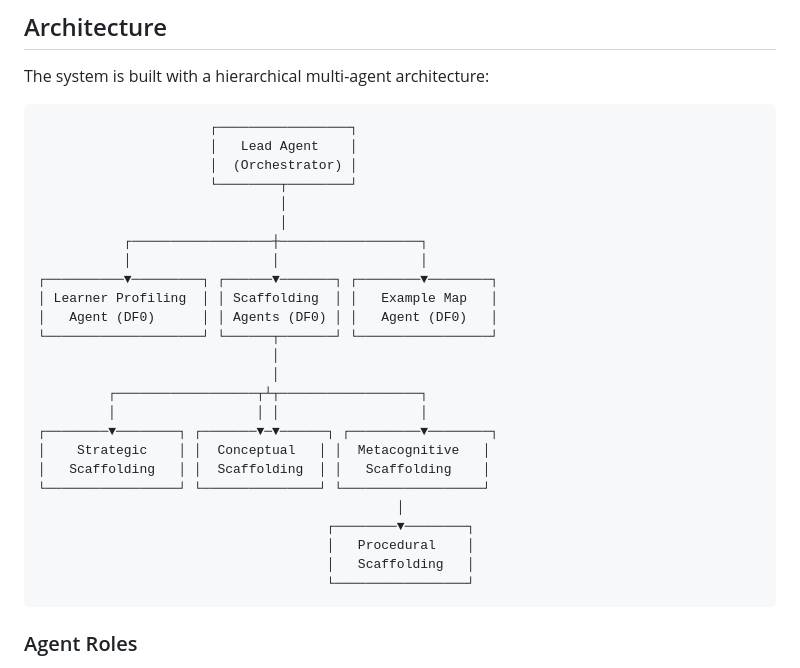
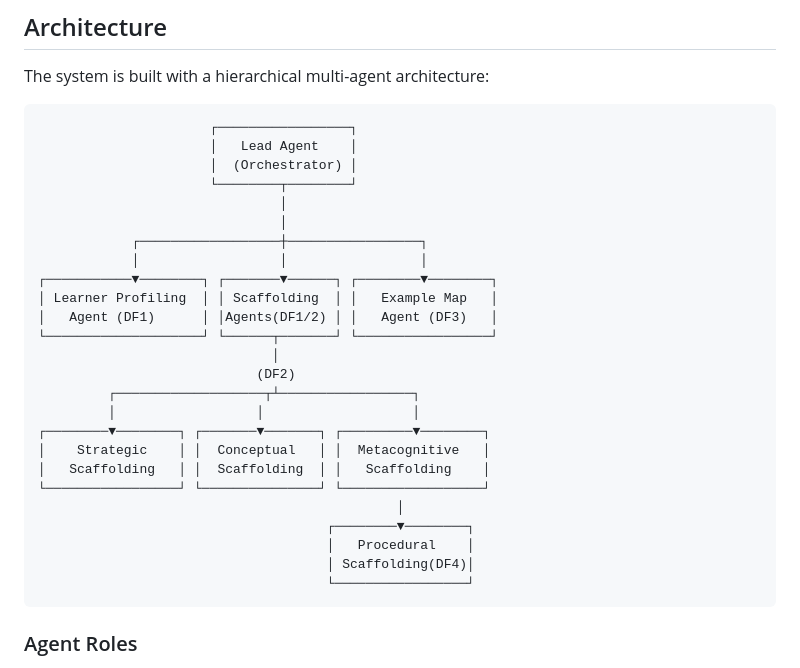
Before and after one commit to koizachek/scaffolding_multiagentsystem, a Markdown page: MAS/README.md, the part around the change. GitHub-like rendering.

````diff
--- a/MAS/README.md
+++ b/MAS/README.md
@@ -22,24 +22,24 @@ The system is built with a hierarchical multi-agent architecture:
                       └────────┬────────┘
                                │
                                │
-           ┌──────────────────┼──────────────────┐
-           │                  │                  │
-┌──────────▼─────────┐ ┌──────▼───────┐ ┌────────▼────────┐
+            ┌──────────────────┼─────────────────┐
+            │                  │                 │
+┌───────────▼────────┐ ┌───────▼──────┐ ┌────────▼────────┐
 │ Learner Profiling  │ │ Scaffolding  │ │   Example Map   │
-│   Agent (DF0)      │ │ Agents (DF0) │ │   Agent (DF0)   │
+│   Agent (DF1)      │ │Agents(DF1/2) │ │   Agent (DF3)   │
 └────────────────────┘ └──────┬───────┘ └─────────────────┘
                               │
-                              │
-         ┌──────────────────┬┴┬──────────────────┐
-         │                  │ │                  │
-┌────────▼────────┐ ┌───────▼─▼──────┐ ┌─────────▼────────┐
+                            (DF2)
+         ┌───────────────────┬┴─────────────────┐
+         │                  │                   │
+┌────────▼────────┐ ┌───────▼───────┐ ┌─────────▼────────┐
 │    Strategic    │ │  Conceptual   │ │  Metacognitive   │
 │   Scaffolding   │ │  Scaffolding  │ │   Scaffolding    │
 └─────────────────┘ └───────────────┘ └──────────────────┘
                                               │
                                      ┌────────▼────────┐
                                      │   Procedural    │
-                                     │   Scaffolding   │
+                                     │ Scaffolding(DF4)│
                                      └─────────────────┘
 ```
 
````
